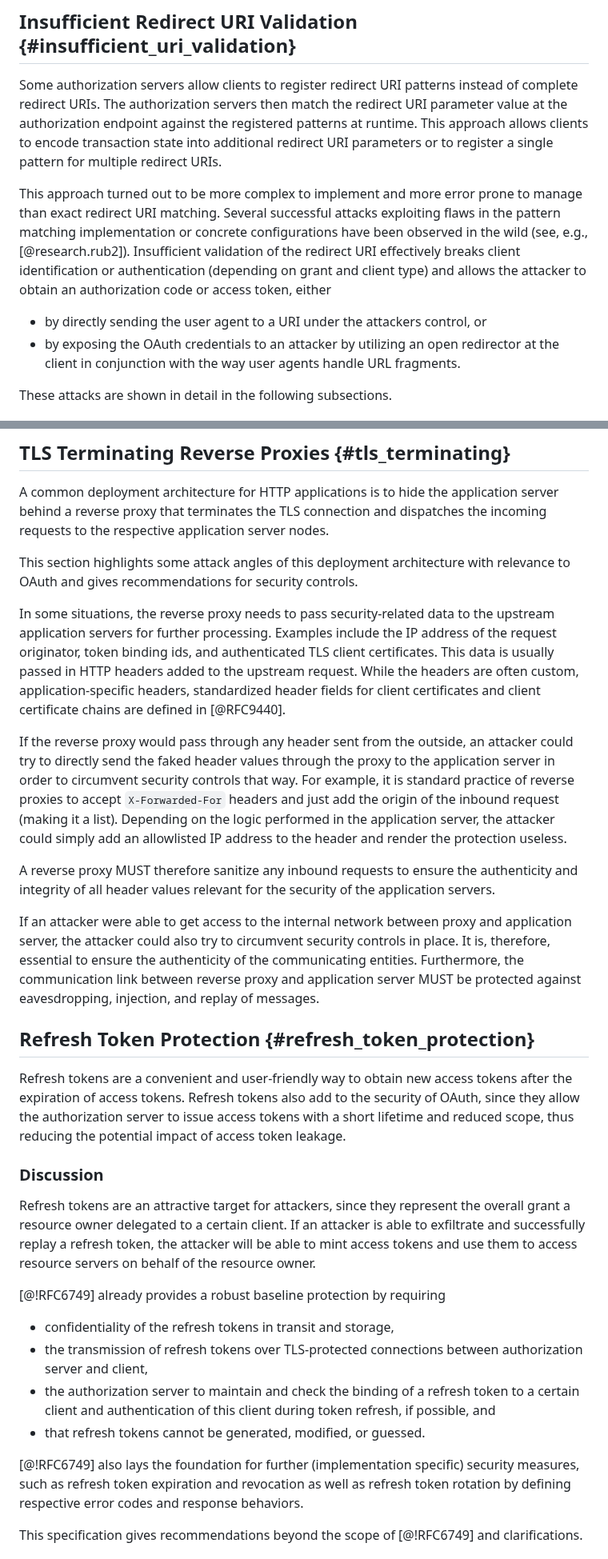
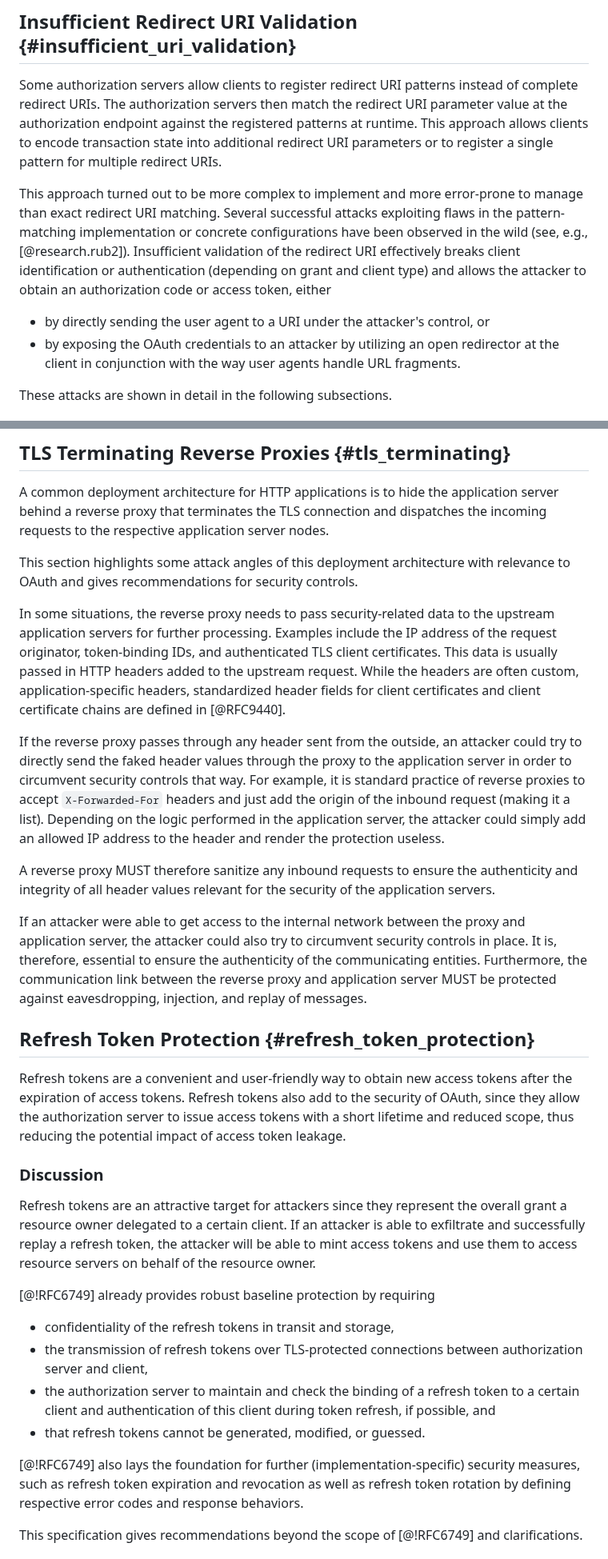
Before and after one commit to oauthstuff/draft-ietf-oauth-security-topics, a Markdown page: A04_attacks-and-mitigations.md, 2 parts joined by grey strips. Shown at 80% size. Drawn GitHub-style.

```diff
--- a/A04_attacks-and-mitigations.md
+++ b/A04_attacks-and-mitigations.md
@@ -16,15 +16,15 @@ URI parameters or to register a single pattern for multiple
 redirect URIs.
 
 This approach turned out to be more complex to implement and more
-error prone to manage than exact redirect URI matching. Several
-successful attacks exploiting flaws in the pattern matching
+error-prone to manage than exact redirect URI matching. Several
+successful attacks exploiting flaws in the pattern-matching
 implementation or concrete configurations have been observed in the
 wild (see, e.g., [@research.rub2]). Insufficient validation of the redirect URI effectively breaks
 client identification or authentication (depending on grant and client
 type) and allows the attacker to obtain an authorization code or
 access token, either
 
-  * by directly sending the user agent to a URI under the attackers
+  * by directly sending the user agent to a URI under the attacker's
     control, or
   * by exposing the OAuth credentials to an attacker by utilizing an
     open redirector at the client in conjunction with the way user
@@ -1203,31 +1203,31 @@ security controls.
 
 In some situations, the reverse proxy needs to pass security-related
 data to the upstream application servers for further processing.
-Examples include the IP address of the request originator, token binding
-ids, and authenticated TLS client certificates. This data is usually
+Examples include the IP address of the request originator, token-binding
+IDs, and authenticated TLS client certificates. This data is usually
 passed in HTTP headers added to the upstream request. While the headers
 are often custom, application-specific headers, standardized header
 fields for client certificates and client certificate chains are defined
 in [@RFC9440].
 
-If the reverse proxy would pass through any header sent from the
+If the reverse proxy passes through any header sent from the
 outside, an attacker could try to directly send the faked header
 values through the proxy to the application server in order to
 circumvent security controls that way. For example, it is standard
 practice of reverse proxies to accept `X-Forwarded-For` headers and just
 add the origin of the inbound request (making it a list). Depending on
 the logic performed in the application server, the attacker could
-simply add an allowlisted IP address to the header and render the protection useless.
+simply add an allowed IP address to the header and render the protection useless.
 
 A reverse proxy MUST therefore sanitize any inbound requests to ensure
 the authenticity and integrity of all header values relevant for the
 security of the application servers.
 
 If an attacker were able to get access to the internal network between
-proxy and application server, the attacker could also try to
+the proxy and application server, the attacker could also try to
 circumvent security controls in place. It is, therefore, essential to
 ensure the authenticity of the communicating entities. Furthermore,
-the communication link between reverse proxy and application server
+the communication link between the reverse proxy and application server
 MUST be protected against eavesdropping, injection, and replay of
 messages.
 
@@ -1243,14 +1243,14 @@ potential impact of access token leakage.
 
 ### Discussion
 
-Refresh tokens are an attractive target for attackers, since they
+Refresh tokens are an attractive target for attackers since they
 represent the overall grant a resource owner delegated to a certain
 client. If an attacker is able to exfiltrate and successfully replay a
 refresh token, the attacker will be able to mint access tokens and use
 them to access resource servers on behalf of the resource owner.
 
 
-[@!RFC6749] already provides a robust baseline protection by requiring
+[@!RFC6749] already provides robust baseline protection by requiring
 
   * confidentiality of the refresh tokens in transit and storage,
   * the transmission of refresh tokens over TLS-protected connections between
@@ -1260,8 +1260,8 @@ them to access resource servers on behalf of the resource owner.
     if possible, and
   * that refresh tokens cannot be generated, modified, or guessed.
 
-[@!RFC6749] also lays the foundation for further (implementation
-specific) security measures, such as refresh token expiration and
+[@!RFC6749] also lays the foundation for further
+(implementation-specific) security measures, such as refresh token expiration and
 revocation as well as refresh token rotation by defining respective
 error codes and response behaviors.
 
```
Also changed, not shown: other parts of A04_attacks-and-mitigations.md (+54 -54 lines), A02_recommendations.md (+5 -5 lines), A03_security-model.md (+1 -1 lines).
